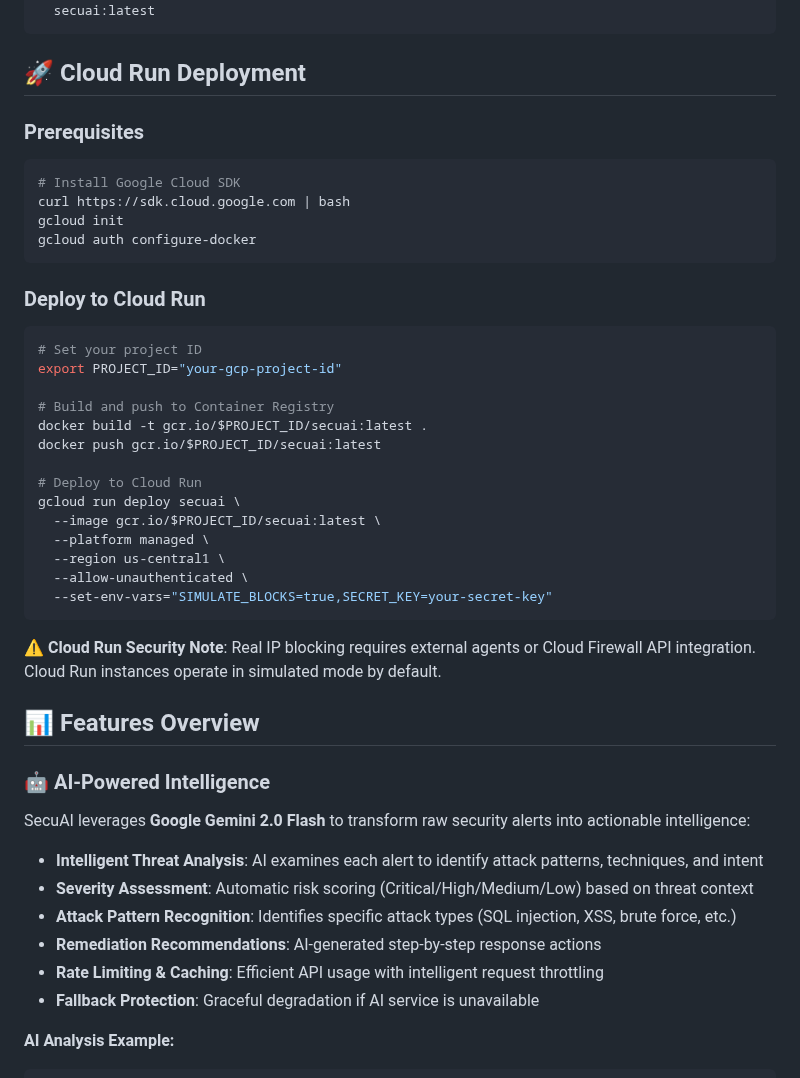
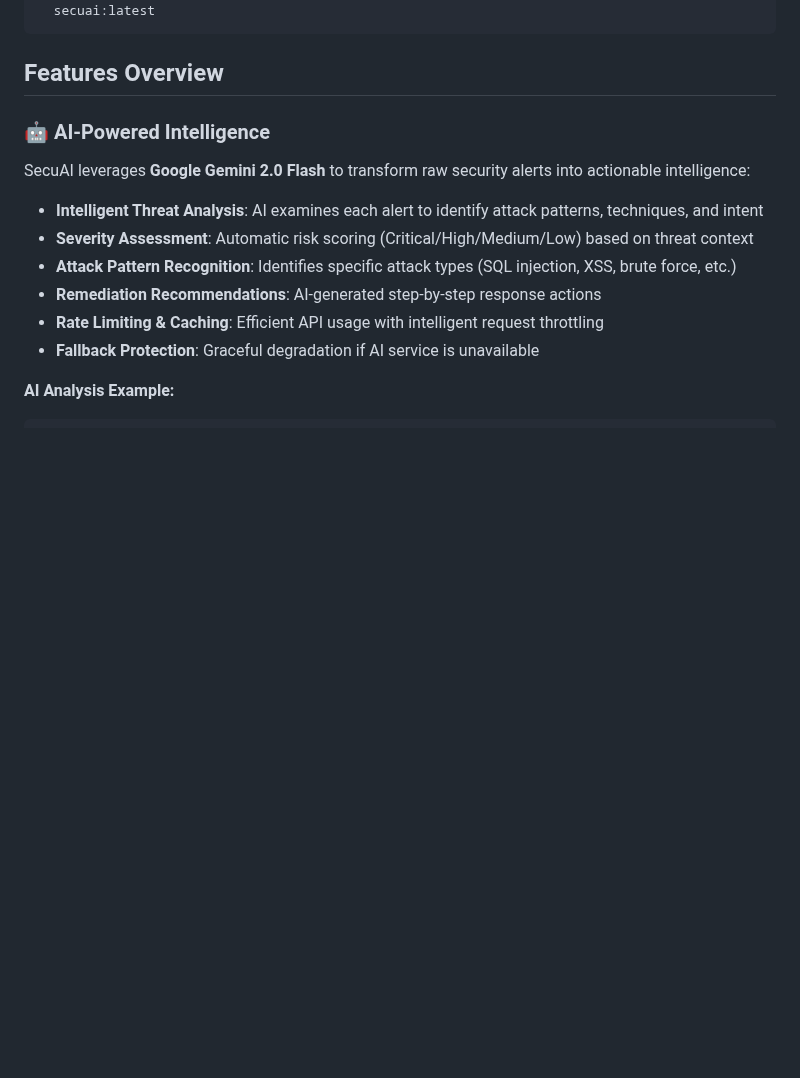
Before and after one commit to SpyrosLefkaditis/SecuAI, a Markdown page: README.md, the part around the change. GitHub-like rendering; blank space fills up the shorter version.

Commit message:
Remove Cloud Run deployment instructions from README

````diff
--- a/README.md
+++ b/README.md
@@ -126,39 +126,7 @@ docker run -d \
   secuai:latest
 ```
 
-## 🚀 Cloud Run Deployment
-
-### Prerequisites
-
-```bash
-# Install Google Cloud SDK
-curl https://sdk.cloud.google.com | bash
-gcloud init
-gcloud auth configure-docker
-```
-
-### Deploy to Cloud Run
-
-```bash
-# Set your project ID
-export PROJECT_ID="your-gcp-project-id"
-
-# Build and push to Container Registry
-docker build -t gcr.io/$PROJECT_ID/secuai:latest .
-docker push gcr.io/$PROJECT_ID/secuai:latest
-
-# Deploy to Cloud Run
-gcloud run deploy secuai \
-  --image gcr.io/$PROJECT_ID/secuai:latest \
-  --platform managed \
-  --region us-central1 \
-  --allow-unauthenticated \
-  --set-env-vars="SIMULATE_BLOCKS=true,SECRET_KEY=your-secret-key"
-```
-
-**⚠️ Cloud Run Security Note**: Real IP blocking requires external agents or Cloud Firewall API integration. Cloud Run instances operate in simulated mode by default.
-
-## 📊 Features Overview
+##  Features Overview
 
 ### 🤖 AI-Powered Intelligence
 
````
